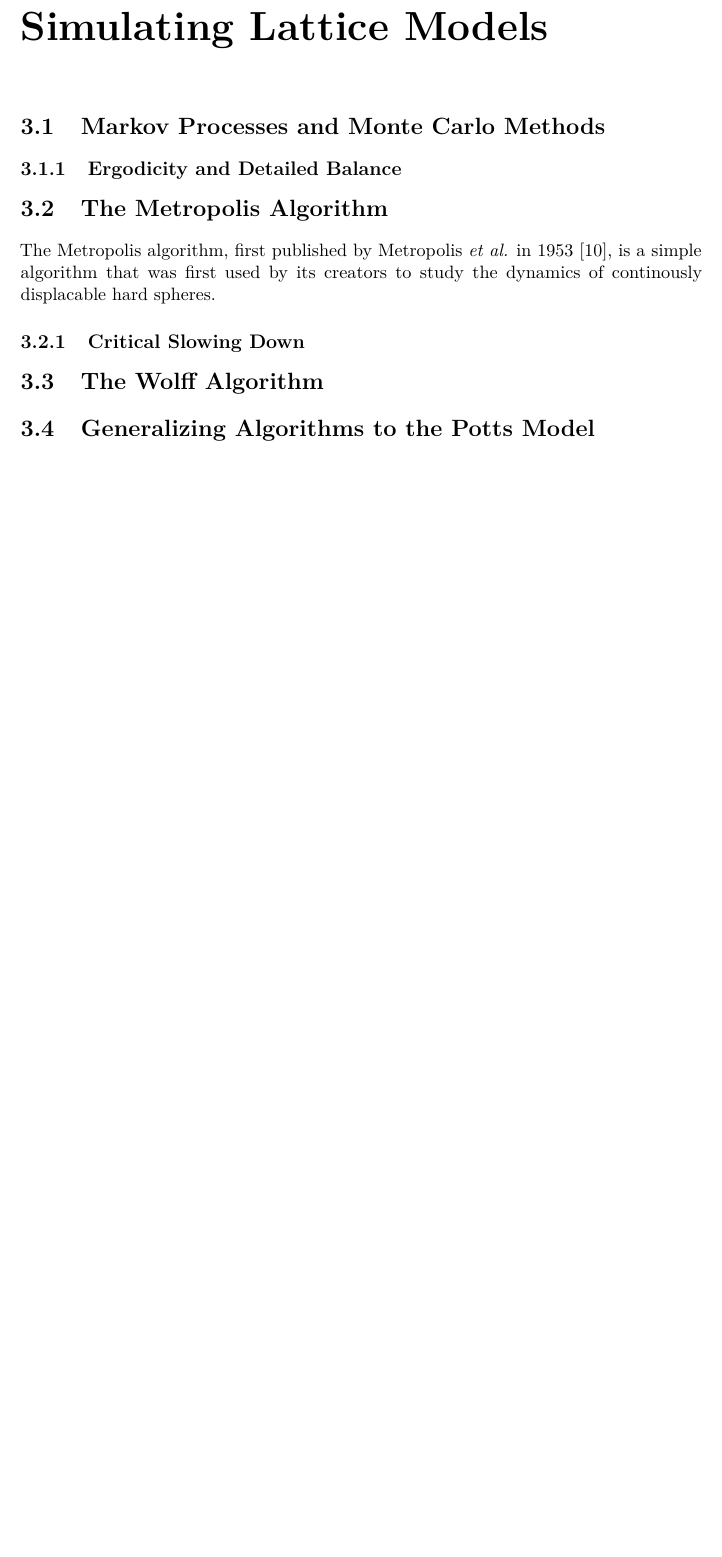
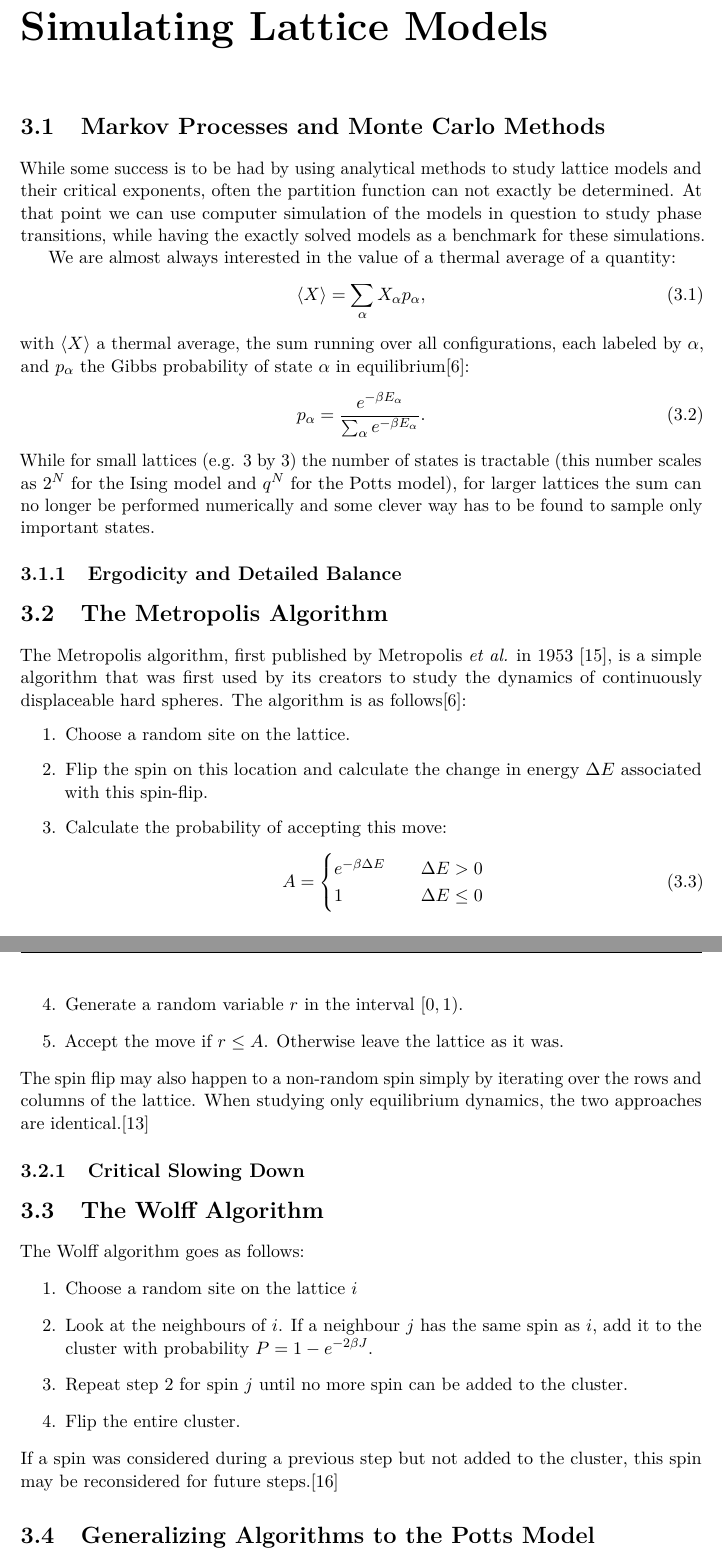
Before and after one commit to teunzwart/bachelor-project, a LaTeX thesis (bachelor-thesis/bachelor-thesis.tex): part of page 17 of 21 before the commit and two parts of pages 17 and 18 of 25 after it, the two joined at a grey line, cut so that both start at the same text, the shorter picture padded with empty space. Compiled offline with pdfLaTeX.

Commit message:
Write about Monte Carlo and Markov processes

```diff
--- a/bachelor-thesis/bachelor-thesis.tex
+++ b/bachelor-thesis/bachelor-thesis.tex
@@ -535,24 +531,46 @@ The critical exponents then become\cite{wu:1982, baxter:1989}:
 For \(q=3\), \(u=1/3\), and these equations reproduce \cref{eq:potts_critical_exponents}.
 
 
-% - definition planar and standard
-% - T_c
-% - other critical properties
-% - conjectured critical exponents
-
-
-
 \chapter{Simulating Lattice Models}
 
 \section{Markov Processes and Monte Carlo Methods}
+While some success is to be had by using analytical methods to study lattice models and their critical exponents, often the partition function can not exactly be determined.
+At that point we can use computer simulation of the models in question to study phase transitions, while having the exactly solved models as a benchmark for these simulations.
+
+We are almost always interested in the value of a thermal average of a quantity:
+\begin{equation}
+	\langle X \rangle = \sum_{\alpha}X_{\alpha}p_{\alpha},
+\end{equation}
+with \(\langle X \rangle\) a thermal average, the sum running over all configurations, each labeled by \(\alpha\), and \(p_{\alpha}\) the Gibbs probability of state \(\alpha\) in equilibrium\cite{binney:1992}:
+\begin{equation}
+	p_{\alpha} = \frac{e^{-\beta E_{\alpha}}}{\sum_{\alpha}e^{-\beta E_{\alpha}}}.
+\end{equation}
+While for small lattices (e.g. 3 by 3) the number of states is tractable (this number scales as \(2^{N}\) for the Ising model and \(q^{N}\) for the Potts model), for larger lattices the sum can no longer be performed numerically and some clever way has to be found to sample only important states.
 % - sampling and importance sampling
 % - briefly mention the origins of Monte Carlo name and Los Alamos
 
 \subsection{Ergodicity and Detailed Balance}
 
 \section{The Metropolis Algorithm}
-The Metropolis algorithm, first published by Metropolis \textit{et al.} in 1953 \cite{metropolis:1953}, is a simple algorithm that was first used by its creators to study the dynamics of continously displacable hard spheres.
-% - either update randomly or sequentially
+The Metropolis algorithm, first published by Metropolis \textit{et al.} in 1953 \cite{metropolis:1953}, is a simple algorithm that was first used by its creators to study the dynamics of continuously displaceable hard spheres.
+The algorithm is as follows\cite{binney:1992}:
+\begin{enumerate}
+	\item Choose a random site on the lattice.
+	\item Flip the spin on this location and calculate the change in energy \(\Delta E\) associated with this spin-flip.
+	\item Calculate the probability of accepting this move:
+	\begin{equation}
+		A =
+		\begin{cases}
+			e^{-\beta \Delta E}\ \ \ &\Delta E > 0 \\
+			1 \ \ \ &\Delta E \leq 0
+		\end{cases}
+	\end{equation}
+	\item Generate a random variable \(r\) in the interval \(\left[0, 1\right)\).
+	\item Accept the move if \(r \leq A\). Otherwise leave the lattice as it was.
+\end{enumerate}
+The spin flip may also happen to a non-random spin simply by iterating over the rows and columns of the lattice. When studying only equilibrium dynamics, the two approaches are identical.\cite{landau:2015}
+
+
 % - discuss boundary conditions
 % - initial state
 
@@ -563,4 +581,12 @@ The Metropolis algorithm, first published by Metropolis \textit{et al.} in 1953
 % - dynamic universality
 
 \section{The Wolff Algorithm}
+The Wolff algorithm goes as follows:
+\begin{enumerate}
+	\item Choose a random site on the lattice \(i\)
+	\item \label{item:wolff_step_two} Look at the neighbours of \(i\). If a neighbour \(j\) has the same spin as \(i\), add it to the cluster with probability \(P = 1 - e^{-2\beta J}\).
+	\item Repeat step \ref{item:wolff_step_two} for spin \(j\) until no more spin can be added to the cluster.
+	\item Flip the entire cluster.
+\end{enumerate}
+If a spin was considered during a previous step but not added to the cluster, this spin may be reconsidered for future steps.\cite{newman:1999}
 % - mean cluster sizes
@@ -567,3 +597,4 @@ The Metropolis algorithm, first published by Metropolis \textit{et al.} in 1953
+\end{figure}
 
 \section{Generalizing Algorithms to the Potts Model}
 
```
Also changed, not shown: bachelor-thesis/bachelor-thesis.bib (+1 -1 lines), bachelor-thesis/bachelor-thesis.pdf, bachelor-thesis/bachelor-thesis.tex (75 more changed lines).
